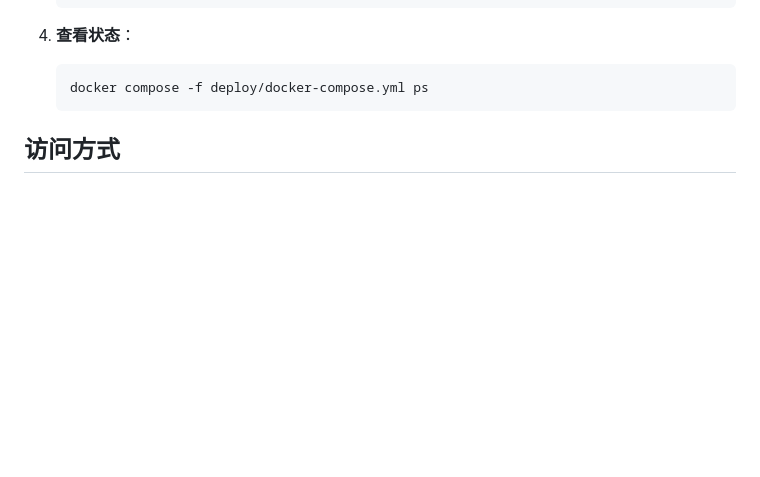
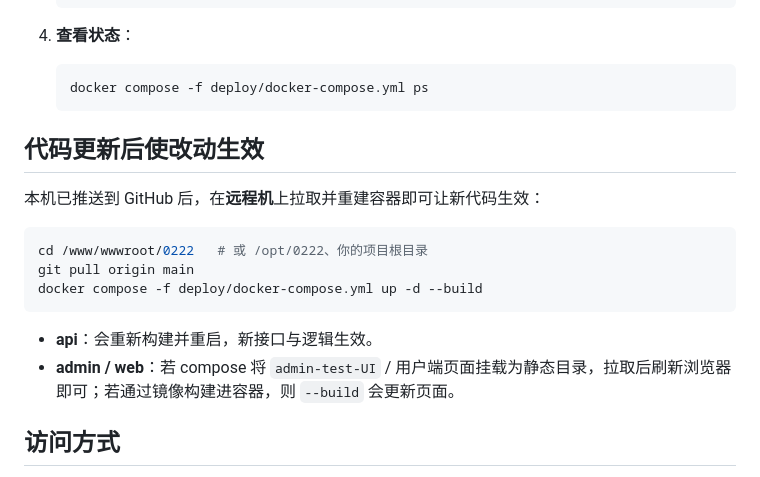
Before and after one commit to herrerafreebnoapriv-debug/0222, a Markdown page: deploy/README.md, the part around the change. GitHub-like rendering; blank space fills up the shorter version.

Commit message:
docs: add instructions for syncing code to remote server
Made-with: Cursor

````diff
--- a/deploy/README.md
+++ b/deploy/README.md
@@ -71,6 +71,19 @@ chmod +x deploy/gen-self-signed-cert.sh
    ```bash
    docker compose -f deploy/docker-compose.yml ps
    ```
+
+## 代码更新后使改动生效
+
+本机已推送到 GitHub 后，在**远程机**上拉取并重建容器即可让新代码生效：
+
+```bash
+cd /www/wwwroot/0222   # 或 /opt/0222、你的项目根目录
+git pull origin main
+docker compose -f deploy/docker-compose.yml up -d --build
+```
+
+- **api**：会重新构建并重启，新接口与逻辑生效。
+- **admin / web**：若 compose 将 `admin-test-UI` / 用户端页面挂载为静态目录，拉取后刷新浏览器即可；若通过镜像构建进容器，则 `--build` 会更新页面。
 
 ## 访问方式
 
````
